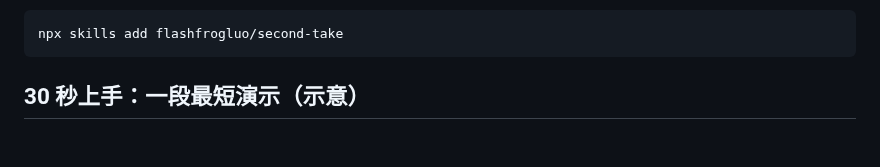
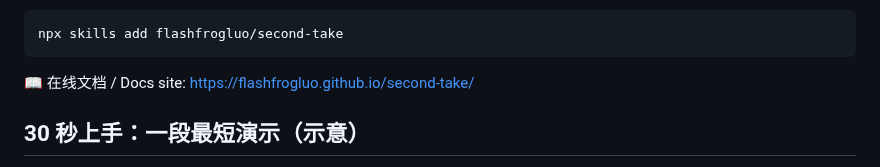
Before and after one commit to flashfrogluo/second-take, a Markdown page: README.md, the part around one of its changes. GitHub-like rendering; blank space fills up the shorter version.

Commit message:
v1.1.0: tests/CI + docs site link + version bump

````diff
--- a/README.md
+++ b/README.md
@@ -19,6 +20,8 @@
 ```bash
 npx skills add flashfrogluo/second-take
 ```
+
+📖 在线文档 / Docs site: https://flashfrogluo.github.io/second-take/
 
 ## 30 秒上手：一段最短演示（示意）
 
````
Also changed, not shown: other parts of README.md (+2 -1 lines).
